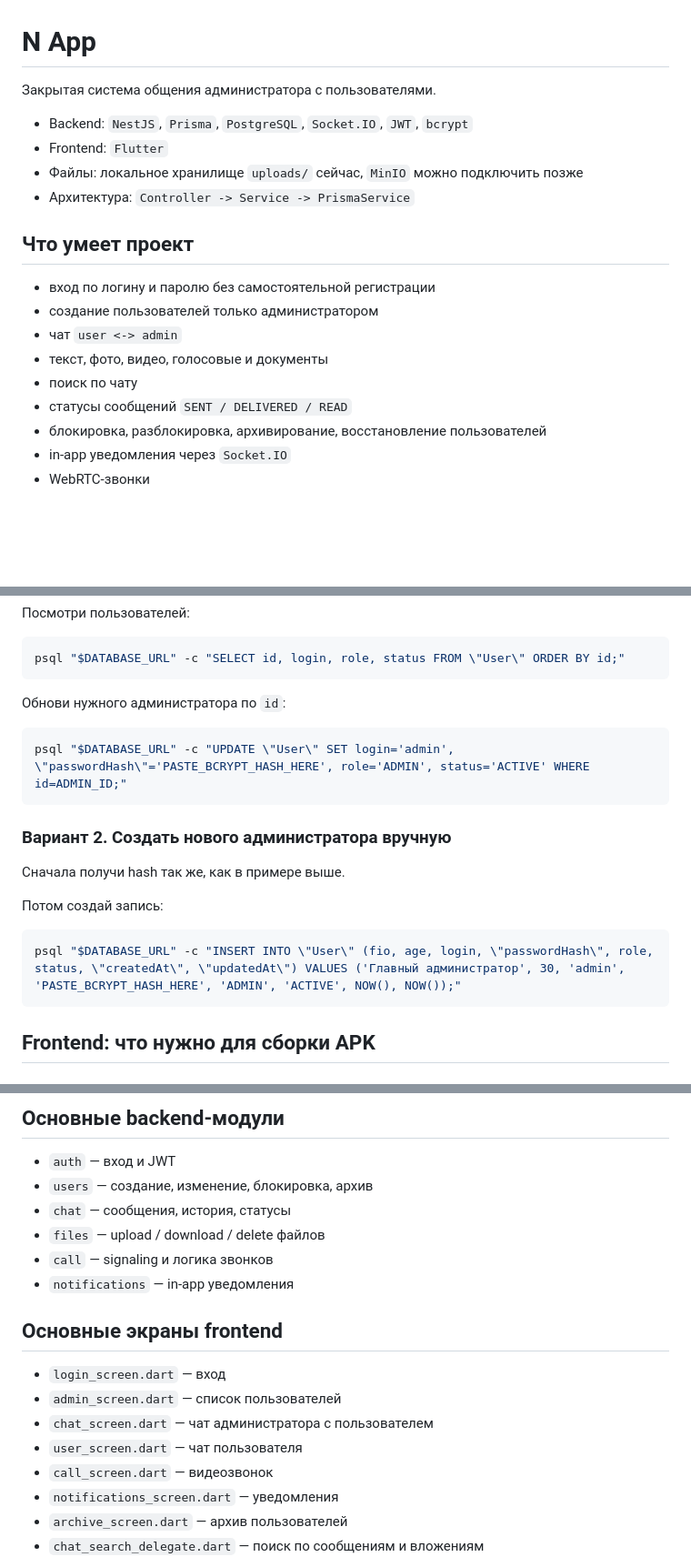
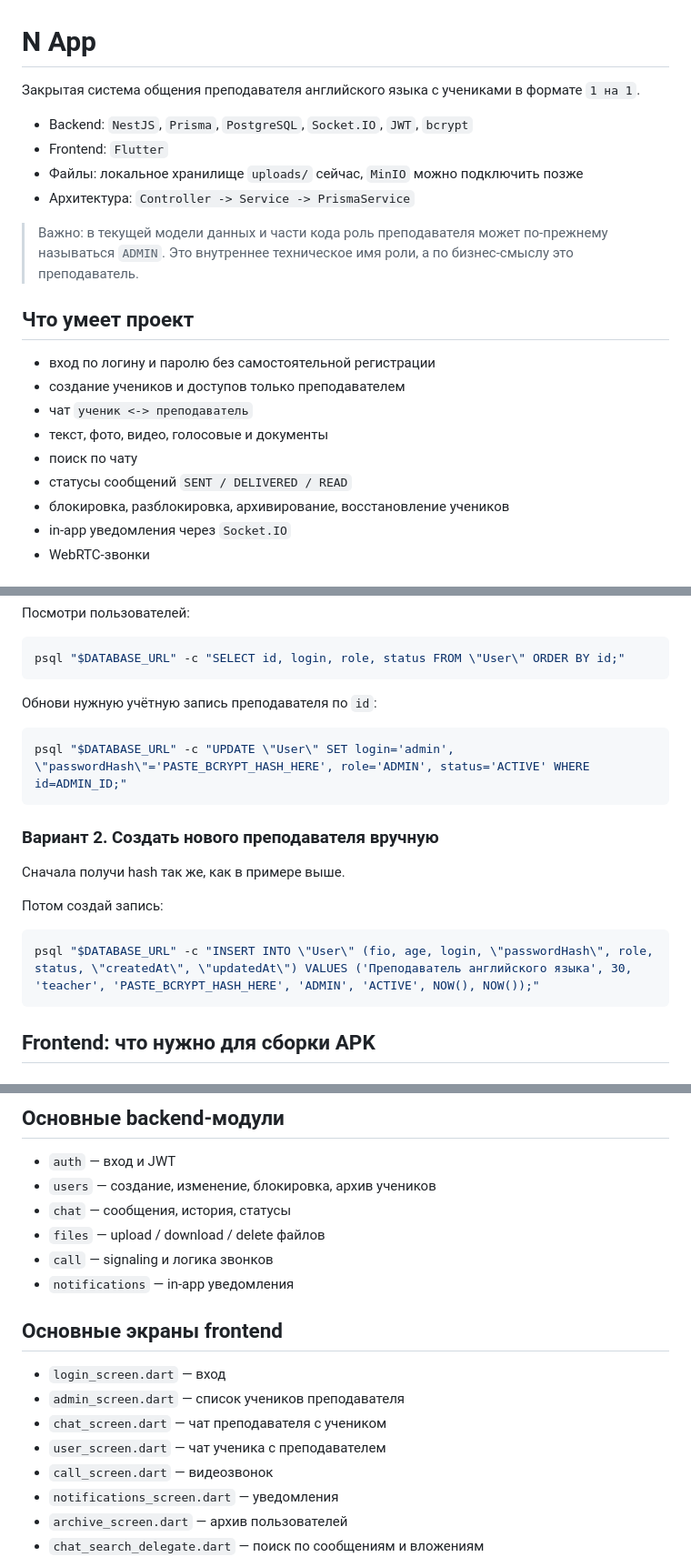
Before and after one commit to den063rus-design/n-app, a Markdown page: README.md, 3 parts joined by grey strips. Shown at 91% size. Rendered like a GitHub page; blank space fills up the shorter version.

Commit message:
Уточнить README под преподавателя и учеников

````diff
--- a/README.md
+++ b/README.md
@@ -1,21 +1,23 @@
 # N App
 
-Закрытая система общения администратора с пользователями.
+Закрытая система общения преподавателя английского языка с учениками в формате `1 на 1`.
 
 - Backend: `NestJS`, `Prisma`, `PostgreSQL`, `Socket.IO`, `JWT`, `bcrypt`
 - Frontend: `Flutter`
 - Файлы: локальное хранилище `uploads/` сейчас, `MinIO` можно подключить позже
 - Архитектура: `Controller -> Service -> PrismaService`
 
+> Важно: в текущей модели данных и части кода роль преподавателя может по-прежнему называться `ADMIN`. Это внутреннее техническое имя роли, а по бизнес-смыслу это преподаватель.
+
 ## Что умеет проект
 
 - вход по логину и паролю без самостоятельной регистрации
-- создание пользователей только администратором
-- чат `user <-> admin`
+- создание учеников и доступов только преподавателем
+- чат `ученик <-> преподаватель`
 - текст, фото, видео, голосовые и документы
 - поиск по чату
 - статусы сообщений `SENT / DELIVERED / READ`
-- блокировка, разблокировка, архивирование, восстановление пользователей
+- блокировка, разблокировка, архивирование, восстановление учеников
 - in-app уведомления через `Socket.IO`
 - WebRTC-звонки
 
@@ -332,20 +334,20 @@ node -e "const bcrypt=require('bcrypt'); bcrypt.hash('NEW_ADMIN_PASSWORD',10).th
 psql "$DATABASE_URL" -c "SELECT id, login, role, status FROM \"User\" ORDER BY id;"
 ```
 
-Обнови нужного администратора по `id`:
+Обнови нужную учётную запись преподавателя по `id`:
 
 ```bash
 psql "$DATABASE_URL" -c "UPDATE \"User\" SET login='admin', \"passwordHash\"='PASTE_BCRYPT_HASH_HERE', role='ADMIN', status='ACTIVE' WHERE id=ADMIN_ID;"
 ```
 
-### Вариант 2. Создать нового администратора вручную
+### Вариант 2. Создать нового преподавателя вручную
 
 Сначала получи hash так же, как в примере выше.
 
 Потом создай запись:
 
 ```bash
-psql "$DATABASE_URL" -c "INSERT INTO \"User\" (fio, age, login, \"passwordHash\", role, status, \"createdAt\", \"updatedAt\") VALUES ('Главный администратор', 30, 'admin', 'PASTE_BCRYPT_HASH_HERE', 'ADMIN', 'ACTIVE', NOW(), NOW());"
+psql "$DATABASE_URL" -c "INSERT INTO \"User\" (fio, age, login, \"passwordHash\", role, status, \"createdAt\", \"updatedAt\") VALUES ('Преподаватель английского языка', 30, 'teacher', 'PASTE_BCRYPT_HASH_HERE', 'ADMIN', 'ACTIVE', NOW(), NOW());"
 ```
 
 ## Frontend: что нужно для сборки APK
@@ -442,7 +444,7 @@ adb install -r build\app\outputs\flutter-apk\app-release.apk
 ## Основные backend-модули
 
 - `auth` — вход и JWT
-- `users` — создание, изменение, блокировка, архив
+- `users` — создание, изменение, блокировка, архив учеников
 - `chat` — сообщения, история, статусы
 - `files` — upload / download / delete файлов
 - `call` — signaling и логика звонков
@@ -451,9 +453,9 @@ adb install -r build\app\outputs\flutter-apk\app-release.apk
 ## Основные экраны frontend
 
 - `login_screen.dart` — вход
-- `admin_screen.dart` — список пользователей
-- `chat_screen.dart` — чат администратора с пользователем
-- `user_screen.dart` — чат пользователя
+- `admin_screen.dart` — список учеников преподавателя
+- `chat_screen.dart` — чат преподавателя с учеником
+- `user_screen.dart` — чат ученика с преподавателем
 - `call_screen.dart` — видеозвонок
 - `notifications_screen.dart` — уведомления
 - `archive_screen.dart` — архив пользователей
````
Also changed, not shown: other parts of README.md (+5 -5 lines).
